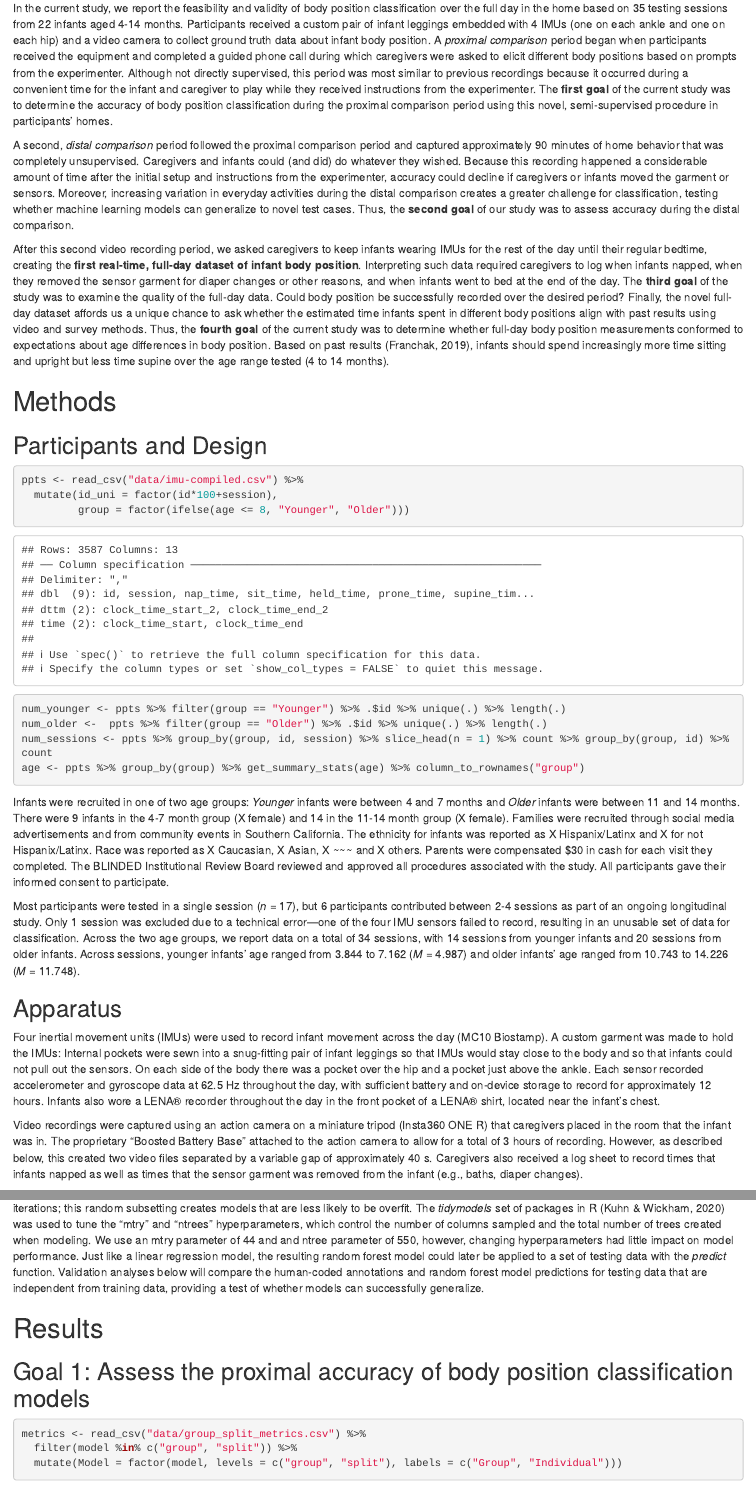
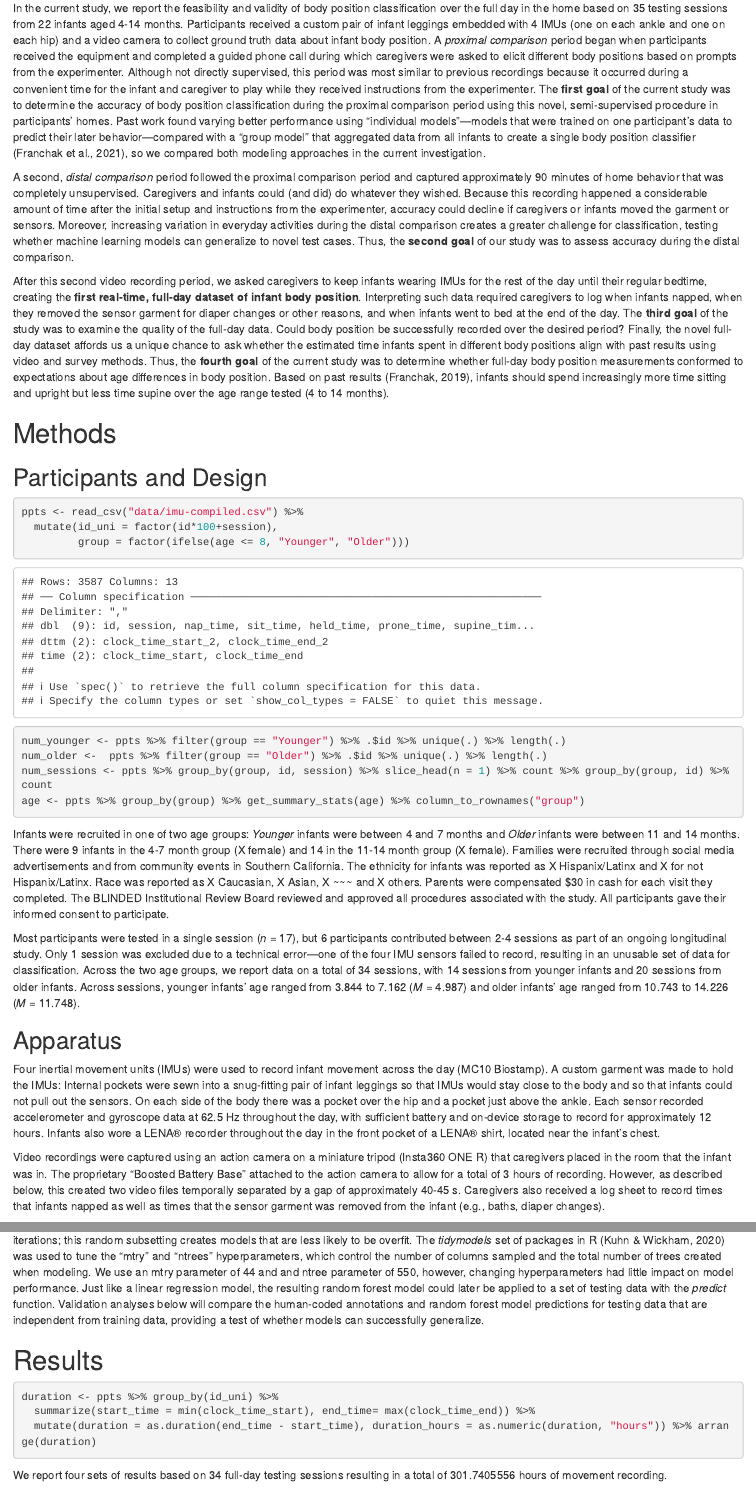
Before and after one commit to aluna026/body_position_classification_ms, an R Markdown document (manuscript.Rmd): the page in a window 1100 px wide, from 3760 px down before the commit and from 3740 px down after it, so that both start at the same text, and a second part further down, joined at a grey line. Rendered offline with R 4.5, knitr and Pandoc, with nearby package versions; some code elsewhere in the file could not run offline.

Commit message:
duration in hours

````diff
--- a/manuscript.Rmd
+++ b/manuscript.Rmd
@@ -120,7 +122,7 @@ Three prior investigations have used machine learning to categorize infant body
 
 Accordingly, the overarching goal of the current study is to test the feasibility and validity of long-form body position recording in the home during unsupervised, everyday behavior. Supervised recordings from past work [@FranchakScott2021; @AiraksinenRasanen2020; @AiraksinenGallen2022], whether in the home or in the lab, let researchers set up the situation to encourage or restrict certain behaviors. Usually, caregivers are asked to play with the infant. However, across a real day, non-play activities (e.g., eating lunch in a high chair) create challenging situations for applying automated classification of body position. Will models trained on video-recorded observations at the beginning of the day generalize to predict behavior at a later time? Assessing the validity of temporally *distal* periods is a crucial step to establish whether automatic classification can be used to measure body position across a day.
 
-In the current study, we report the feasibility and validity of body position classification over the full day in the home based on 35 testing sessions from 22 infants aged 4-14 months. Participants received a custom pair of infant leggings embedded with 4 IMUs (one on each ankle and one on each hip) and a video camera to collect ground truth data about infant body position. A *proximal comparison* period began when participants received the equipment and completed a guided phone call during which caregivers were asked to elicit different body positions based on prompts from the experimenter. Although not directly supervised, this period was most similar to previous recordings because it occurred during a convenient time for the infant and caregiver to play while they received instructions from the experimenter. The **first goal** of the current study was to determine the accuracy of body position classification during the proximal comparison period using this novel, semi-supervised procedure in participants' homes.
+In the current study, we report the feasibility and validity of body position classification over the full day in the home based on 35 testing sessions from 22 infants aged 4-14 months. Participants received a custom pair of infant leggings embedded with 4 IMUs (one on each ankle and one on each hip) and a video camera to collect ground truth data about infant body position. A *proximal comparison* period began when participants received the equipment and completed a guided phone call during which caregivers were asked to elicit different body positions based on prompts from the experimenter. Although not directly supervised, this period was most similar to previous recordings because it occurred during a convenient time for the infant and caregiver to play while they received instructions from the experimenter. The **first goal** of the current study was to determine the accuracy of body position classification during the proximal comparison period using this novel, semi-supervised procedure in participants' homes. Past work found varying better performance using "individual models"---models that were trained on one participant's data to predict their later behavior---compared with a "group model" that aggregated data from all infants to create a single body position classifier [@FranchakScott2021], so we compared both modeling approaches in the current investigation.
 
 A second, *distal comparison* period followed the proximal comparison period and captured approximately 90 minutes of home behavior that was completely unsupervised. Caregivers and infants could (and did) do whatever they wished. Because this recording happened a considerable amount of time after the initial setup and instructions from the experimenter, accuracy could decline if caregivers or infants moved the garment or sensors. Moreover, increasing variation in everyday activities during the distal comparison creates a greater challenge for classification, testing whether machine learning models can generalize to novel test cases. Thus, the **second goal** of our study was to assess accuracy during the distal comparison.
 
@@ -151,7 +153,7 @@ Most participants were tested in a single session (*n* = `r nrow(num_sessions %>
 
 Four inertial movement units (IMUs) were used to record infant movement across the day (MC10 Biostamp). A custom garment was made to hold the IMUs: Internal pockets were sewn into a snug-fitting pair of infant leggings so that IMUs would stay close to the body and so that infants could not pull out the sensors. On each side of the body there was a pocket over the hip and a pocket just above the ankle. Each sensor recorded accelerometer and gyroscope data at 62.5 Hz throughout the day, with sufficient battery and on-device storage to record for approximately 12 hours. Infants also wore a LENA&reg; recorder throughout the day in the front pocket of a LENA&reg; shirt, located near the infant’s chest.
 
-Video recordings were captured using an action camera on a miniature tripod (Insta360 ONE R) that caregivers placed in the room that the infant was in. The proprietary "Boosted Battery Base" attached to the action camera to allow for a total of 3 hours of recording. However, as described below, this created two video files separated by a variable gap of approximately 40 s. Caregivers also received a log sheet to record times that infants napped as well as times that the sensor garment was removed from the infant (e.g., baths, diaper changes).
+Video recordings were captured using an action camera on a miniature tripod (Insta360 ONE R) that caregivers placed in the room that the infant was in. The proprietary "Boosted Battery Base" attached to the action camera to allow for a total of 3 hours of recording. However, as described below, this created two video files temporally separated by a gap of approximately 40-45 s. Caregivers also received a log sheet to record times that infants napped as well as times that the sensor garment was removed from the infant (e.g., baths, diaper changes).
 
 ## Procedure
 
@@ -200,4 +201,10 @@ Windowed datasets were used for machine learning classification and validation.
 
 # Results
 
-## Goal 1: Assess the proximal accuracy of body position classification models
+```{r total-duration}
+duration <- ppts %>% group_by(id_uni) %>%
+  summarize(start_time = min(clock_time_start), end_time= max(clock_time_end)) %>%
+  mutate(duration = as.duration(end_time - start_time), duration_hours = as.numeric(duration, "hours")) %>% arrange(duration)
+```
+
+We report four sets of results based on `r length(unique(ppts$id_uni))` full-day testing sessions resulting in a total of `r sum(duration$duration_hours)` hours of movement recording.
````
Also changed, not shown: manuscript.Rmd (13 more changed lines).
